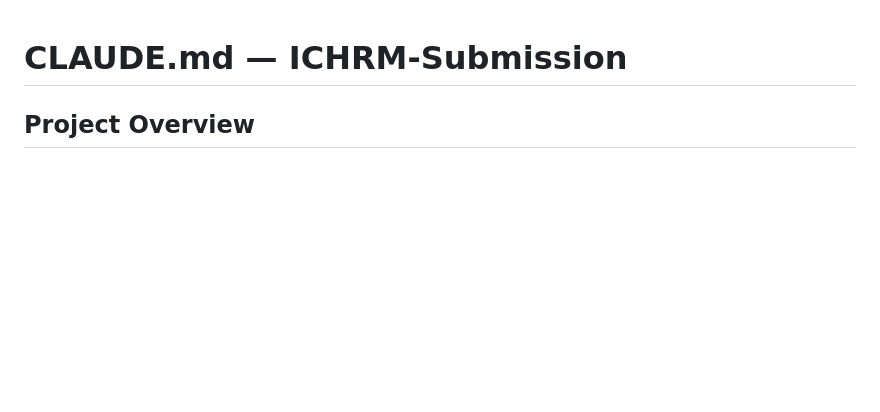
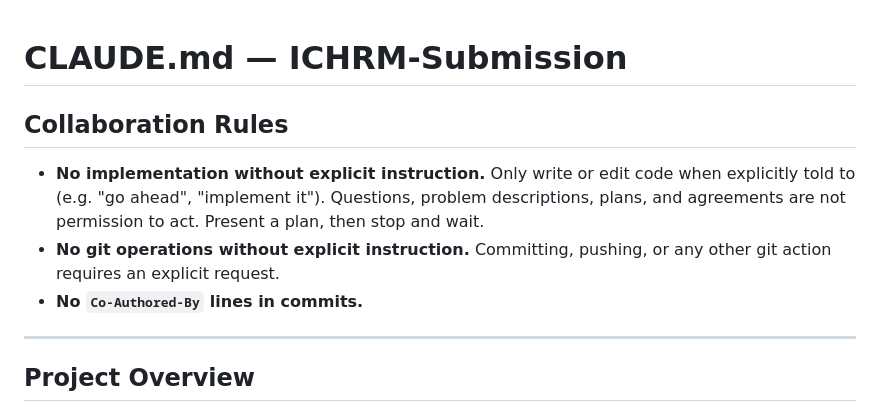
Before and after one commit to Pires-Plaza/ICHRM-Submission, a Markdown page: CLAUDE.md, the part around the change. Drawn GitHub-style; blank space fills up the shorter version.

Commit message:
Add collaboration rules to CLAUDE.md

```diff
--- a/CLAUDE.md
+++ b/CLAUDE.md
@@ -1,4 +1,12 @@
 # CLAUDE.md — ICHRM-Submission
+
+## Collaboration Rules
+
+- **No implementation without explicit instruction.** Only write or edit code when explicitly told to (e.g. "go ahead", "implement it"). Questions, problem descriptions, plans, and agreements are not permission to act. Present a plan, then stop and wait.
+- **No git operations without explicit instruction.** Committing, pushing, or any other git action requires an explicit request.
+- **No `Co-Authored-By` lines in commits.**
+
+---
 
 ## Project Overview
 
```
